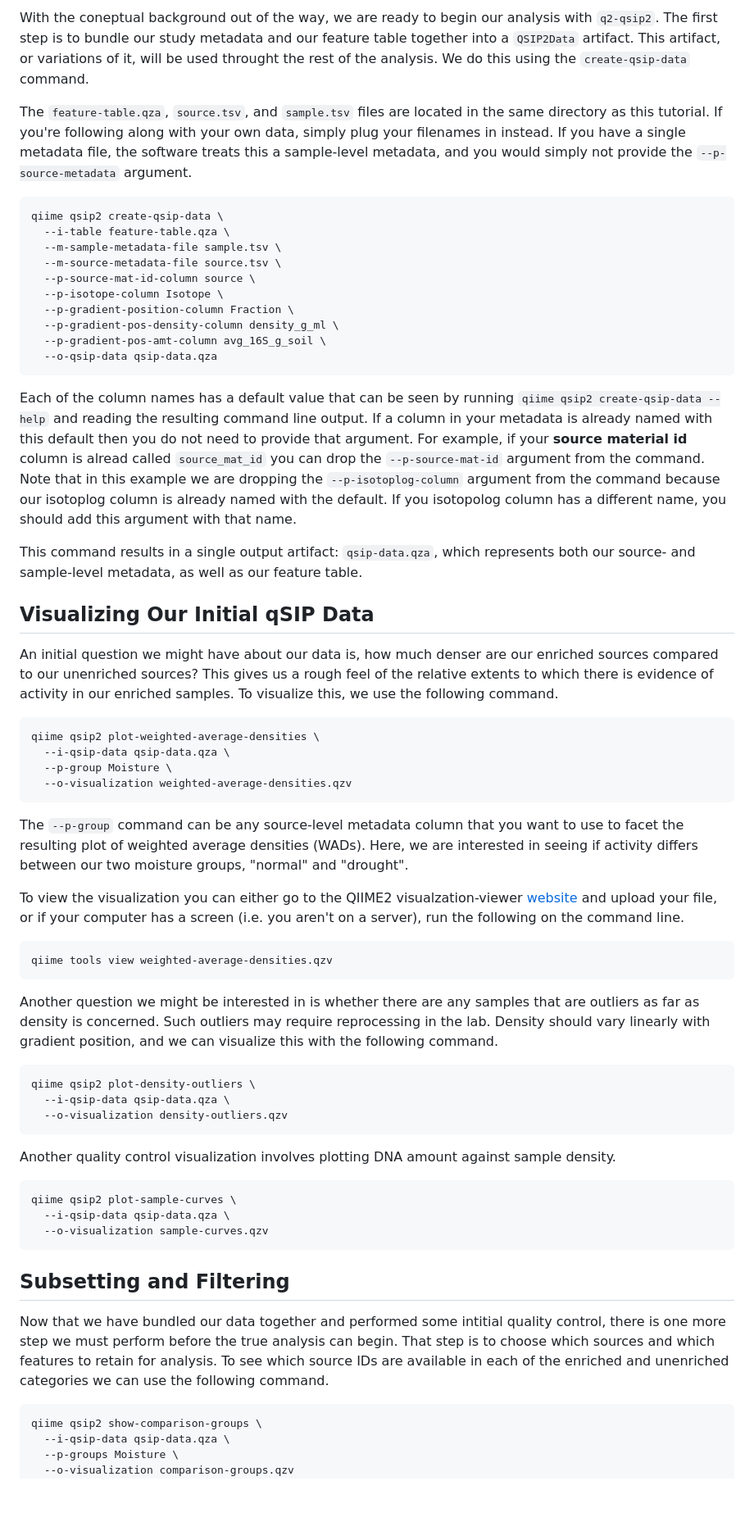
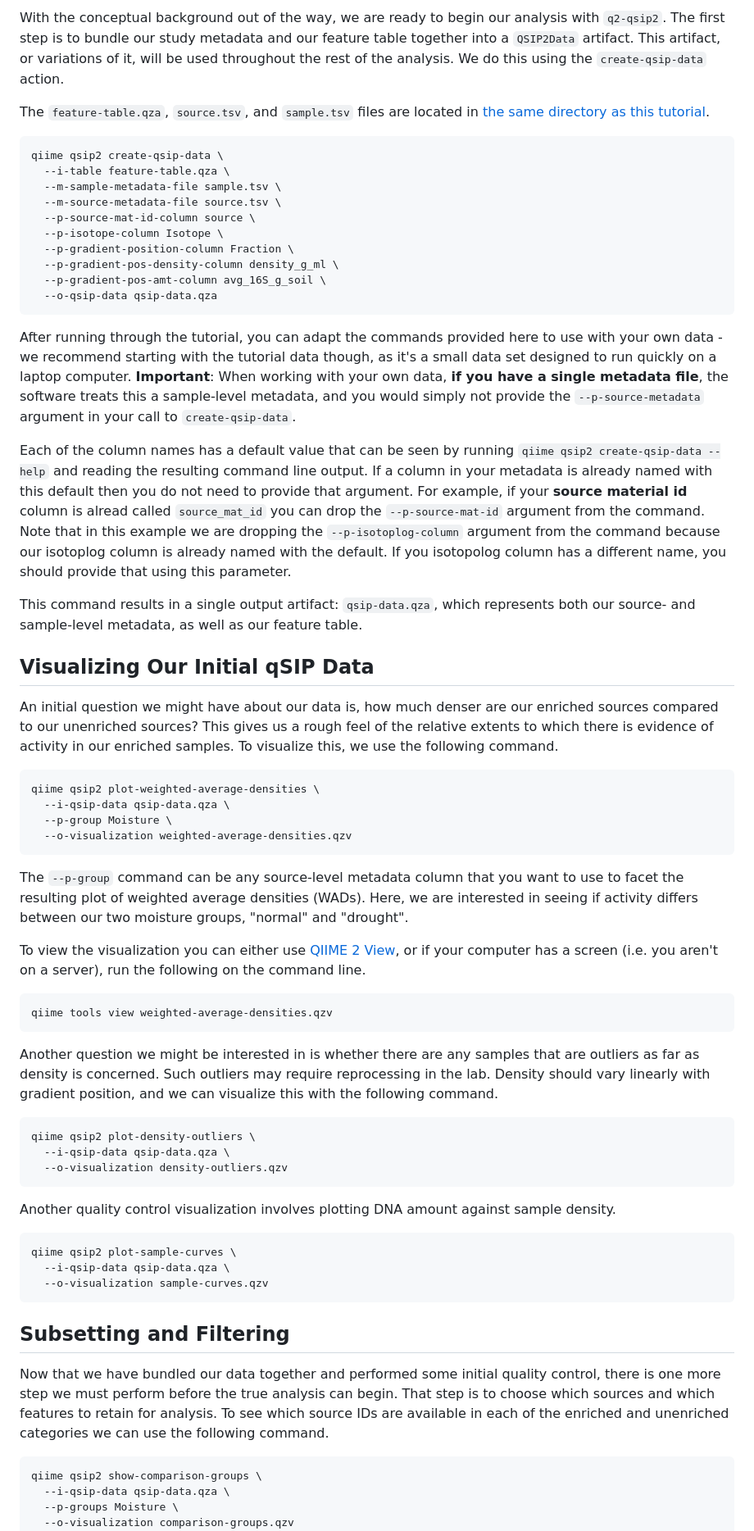
Before and after one commit to caporaso-lab/q2-qsip2, a Markdown page: tutorial/tutorial.md, the part around the change printed below. Shown: that part at 82% size. Drawn GitHub-style; blank space fills up the shorter version.

````diff
--- a/tutorial/tutorial.md
+++ b/tutorial/tutorial.md
@@ -104,15 +83,10 @@ one or two metadata files are inputted.
 
-With the coneptual background out of the way, we are ready to begin our
-analysis with `q2-qsip2`. The first step is to bundle our study metadata and
-our feature table together into a `QSIP2Data` artifact. This artifact, or
-variations of it, will be used throught the rest of the analysis. We do this
-using the `create-qsip-data` command.
+With the conceptual background out of the way, we are ready to begin our analysis with `q2-qsip2`.
+The first step is to bundle our study metadata and our feature table together into a `QSIP2Data` artifact.
+This artifact, or variations of it, will be used throughout the rest of the analysis.
+We do this using the `create-qsip-data` action.
 
-The `feature-table.qza`, `source.tsv`, and `sample.tsv` files are located in
-the same directory as this tutorial. If you're following along with your own
-data, simply plug your filenames in instead. If you have a single metadata
-file, the software treats this a sample-level metadata, and you would simply
-not provide the `--p-source-metadata` argument.
+The `feature-table.qza`, `source.tsv`, and `sample.tsv` files are located in [the same directory as this tutorial](https://github.com/colinvwood/q2-qsip2/blob/main/tutorial).
 
 ```shell
 qiime qsip2 create-qsip-data \
@@ -127,26 +101,22 @@ qiime qsip2 create-qsip-data \
   --o-qsip-data qsip-data.qza
 ```
 
-Each of the column names has a default value that can be seen by running
-`qiime qsip2 create-qsip-data --help` and reading the resulting command line
-output. If a column in your metadata is already named with this default then
-you do not need to provide that argument. For example, if your
-**source material id** column is alread called `source_mat_id` you can drop
-the `--p-source-mat-id` argument from the command. Note that in this example
-we are dropping the `--p-isotoplog-column` argument from the command because
-our isotoplog column is already named with the default. If you isotopolog
-column has a different name, you should add this argument with that name.
+After running through the tutorial, you can adapt the commands provided here to use with your own data - we recommend starting with the tutorial data though, as it's a small data set designed to run quickly on a laptop computer.
+**Important**: When working with your own data, **if you have a single metadata file**, the software treats this a sample-level metadata, and you would simply not provide the `--p-source-metadata` argument in your call to `create-qsip-data`.
 
-This command results in a single output artifact: `qsip-data.qza`, which
-represents both our source- and sample-level metadata, as well as our feature
-table.
+Each of the column names has a default value that can be seen by running `qiime qsip2 create-qsip-data --help` and reading the resulting command line output.
+If a column in your metadata is already named with this default then you do not need to provide that argument.
+For example, if your **source material id** column is alread called `source_mat_id` you can drop the `--p-source-mat-id` argument from the command.
+Note that in this example we are dropping the `--p-isotoplog-column` argument from the command because our isotoplog column is already named with the default.
+If you isotopolog column has a different name, you should provide that using this parameter.
+
+This command results in a single output artifact: `qsip-data.qza`, which represents both our source- and sample-level metadata, as well as our feature table.
 
 ## Visualizing Our Initial qSIP Data
 
-An initial question we might have about our data is, how much denser are our
-enriched sources compared to our unenriched sources? This gives us a rough
-feel of the relative extents to which there is evidence of activity in our
-enriched samples. To visualize this, we use the following command.
+An initial question we might have about our data is, how much denser are our enriched sources compared to our unenriched sources?
+This gives us a rough feel of the relative extents to which there is evidence of activity in our enriched samples.
+To visualize this, we use the following command.
 
 ```shell
 qiime qsip2 plot-weighted-average-densities \
@@ -155,24 +125,18 @@ qiime qsip2 plot-weighted-average-densities \
   --o-visualization weighted-average-densities.qzv
 ```
 
-The `--p-group` command can be any source-level metadata column that you
-want to use to facet the resulting plot of weighted average densities (WADs).
-Here, we are interested in seeing if activity differs between our two moisture
-groups, "normal" and "drought".
+The `--p-group` command can be any source-level metadata column that you want to use to facet the resulting plot of weighted average densities (WADs).
+Here, we are interested in seeing if activity differs between our two moisture groups, "normal" and "drought".
 
-To view the visualization you can either go to the QIIME2 visualzation-viewer
-[website](https://view.qiime2.org) and upload your file, or if your computer
-has a screen (i.e. you aren't on a server), run the following on the command
-line.
+To view the visualization you can either use [QIIME 2 View](https://view.qiime2.org), or if your computer has a screen (i.e. you aren't on a server), run the following on the command line.
 
 ```shell
 qiime tools view weighted-average-densities.qzv
 ```
 
-Another question we might be interested in is whether there are any samples
-that are outliers as far as density is concerned. Such outliers may require
-reprocessing in the lab. Density should vary linearly with gradient position,
-and we can visualize this with the following command.
+Another question we might be interested in is whether there are any samples that are outliers as far as density is concerned.
+Such outliers may require reprocessing in the lab.
+Density should vary linearly with gradient position, and we can visualize this with the following command.
 
 ```shell
 qiime qsip2 plot-density-outliers \
@@ -180,8 +144,7 @@ qiime qsip2 plot-density-outliers \
   --o-visualization density-outliers.qzv
 ```
 
-Another quality control visualization involves plotting DNA amount against
-sample density.
+Another quality control visualization involves plotting DNA amount against sample density.
 
 ```shell
 qiime qsip2 plot-sample-curves \
@@ -191,11 +154,9 @@ qiime qsip2 plot-sample-curves \
 
 ## Subsetting and Filtering
 
-Now that we have bundled our data together and performed some intitial
-quality control, there is one more step we must perform before the
-true analysis can begin. That step is to choose which sources and which
-features to retain for analysis. To see which source IDs are available in
-each of the enriched and unenriched categories we can use the following command.
+Now that we have bundled our data together and performed some initial quality control, there is one more step we must perform before the true analysis can begin.
+That step is to choose which sources and which features to retain for analysis.
+To see which source IDs are available in each of the enriched and unenriched categories we can use the following command.
 
 ```shell
 qiime qsip2 show-comparison-groups \
````
Also changed, not shown: other parts of tutorial/tutorial.md (+80 -126 lines).
